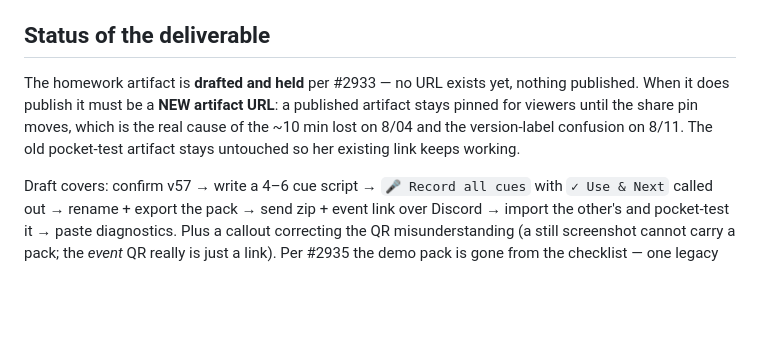
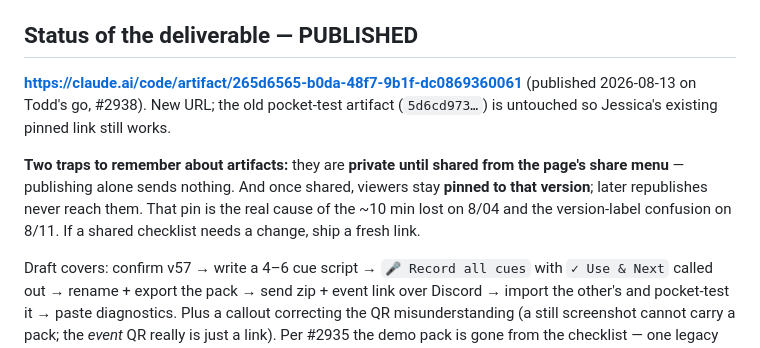
Before and after one commit to Quidam2k/conductor, a Markdown page: notes/2026-08-13-jessica-test-readiness.md, the part around the change. Rendered like a GitHub page; blank space fills up the shorter version.

Commit message:
notes: homework artifact published for the Tuesday tests
Records the shipped link plus the two artifact traps worth remembering:
publishing does not share (private until shared from the page), and a
shared artifact pins viewers to that version, which is what cost the
8/04 session ten minutes.

Co-Authored-By: Claude Opus 5 <noreply@anthropic.com>

```diff
--- a/notes/2026-08-13-jessica-test-readiness.md
+++ b/notes/2026-08-13-jessica-test-readiness.md
@@ -63,13 +63,16 @@ natively, so their packs bake correctly), export, swap, pocket-test each other's
 of using the app. Demo-pack steps and the robot-prep disclosure are out of the artifact; one
 footnote notes the demo packs are legacy. The demo `prep-lead` gap is logged post-Tuesday below.
 
-## Status of the deliverable
+## Status of the deliverable — PUBLISHED
 
-The homework artifact is **drafted and held** per #2933 — no URL exists yet, nothing published.
-When it does publish it must be a **NEW artifact URL**: a published artifact stays pinned for
-viewers until the share pin moves, which is the real cause of the ~10 min lost on 8/04 and the
-version-label confusion on 8/11. The old pocket-test artifact stays untouched so her existing
-link keeps working.
+**https://claude.ai/code/artifact/265d6565-b0da-48f7-9b1f-dc0869360061** (published 2026-08-13 on
+Todd's go, #2938). New URL; the old pocket-test artifact (`5d6cd973…`) is untouched so Jessica's
+existing pinned link still works.
+
+**Two traps to remember about artifacts:** they are **private until shared from the page's share
+menu** — publishing alone sends nothing. And once shared, viewers stay **pinned to that version**;
+later republishes never reach them. That pin is the real cause of the ~10 min lost on 8/04 and the
+version-label confusion on 8/11. If a shared checklist needs a change, ship a fresh link.
 
 Draft covers: confirm v57 → write a 4–6 cue script → `🎤 Record all cues` with `✓ Use & Next`
 called out → rename + export the pack → send zip + event link over Discord → import the other's
```
